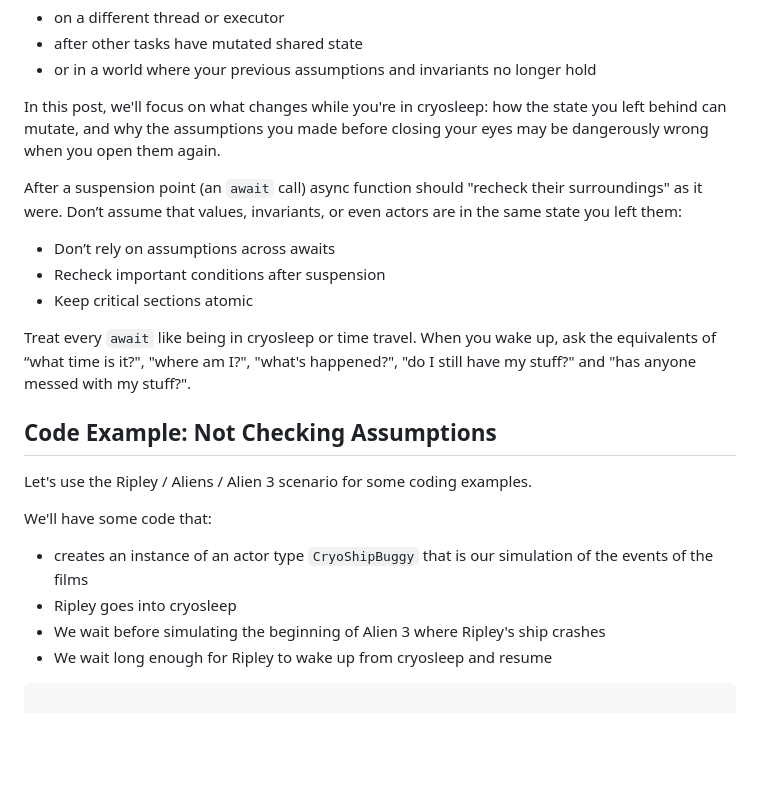
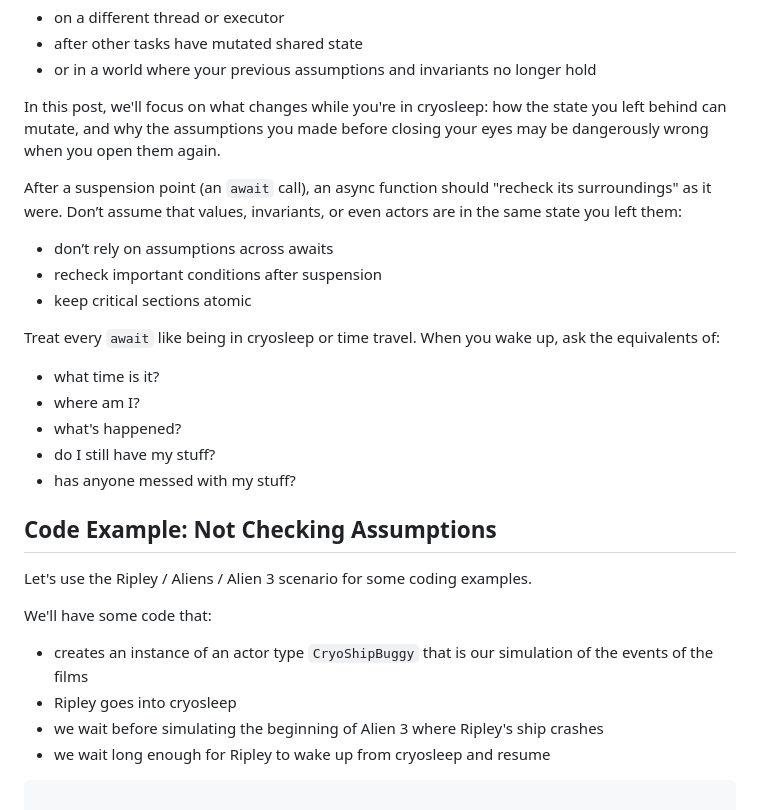
Before and after one commit to Krishna/krishna.github.io, a Markdown page: posts/swift-concurrency-and-cryosleep.md, the part around the change. Rendered like a GitHub page; blank space fills up the shorter version.

Commit message:
Blog post edits

````diff
--- a/posts/swift-concurrency-and-cryosleep.md
+++ b/posts/swift-concurrency-and-cryosleep.md
@@ -27,13 +27,19 @@ In Swift, any time you `await` something, your task can pause and let others run
 
 In this post, we'll focus on what changes while you're in cryosleep: how the state you left behind can mutate, and why the assumptions you made before closing your eyes may be dangerously wrong when you open them again.
 
-After a suspension point (an `await` call) async function should "recheck their surroundings" as it were. Don’t assume that values, invariants, or even actors are in the same state you left them:
+After a suspension point (an `await` call), an async function should "recheck its surroundings" as it were. Don’t assume that values, invariants, or even actors are in the same state you left them:
 
-- Don’t rely on assumptions across awaits
-- Recheck important conditions after suspension
-- Keep critical sections atomic
+- don’t rely on assumptions across awaits
+- recheck important conditions after suspension
+- keep critical sections atomic
 
-Treat every `await` like being in cryosleep or time travel. When you wake up, ask the equivalents of “what time is it?", "where am I?", "what's happened?", "do I still have my stuff?" and "has anyone messed with my stuff?".
+Treat every `await` like being in cryosleep or time travel. When you wake up, ask the equivalents of:
+
+- what time is it?
+- where am I?
+- what's happened?
+- do I still have my stuff?
+- has anyone messed with my stuff?
 
 ## Code Example: Not Checking Assumptions
 
@@ -43,8 +49,8 @@ We'll have some code that:
 
 - creates an instance of an actor type `CryoShipBuggy` that is our simulation of the events of the films
 - Ripley goes into cryosleep
-- We wait before simulating the beginning of Alien 3 where Ripley's ship crashes
-- We wait long enough for Ripley to wake up from cryosleep and resume
+- we wait before simulating the beginning of Alien 3 where Ripley's ship crashes
+- we wait long enough for Ripley to wake up from cryosleep and resume
 
 
 ```swift
````
